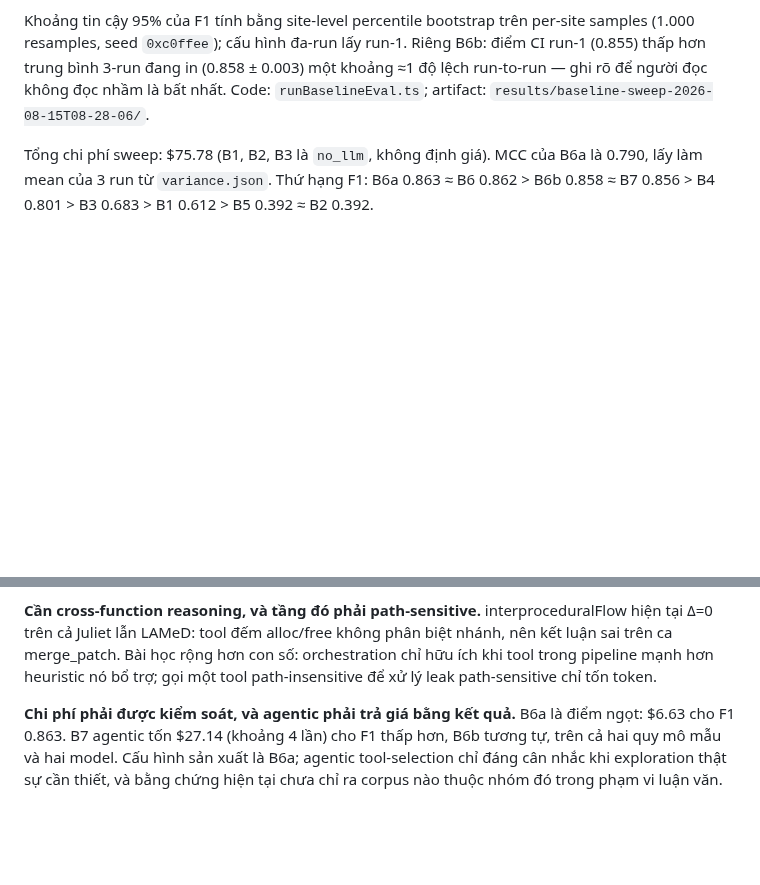
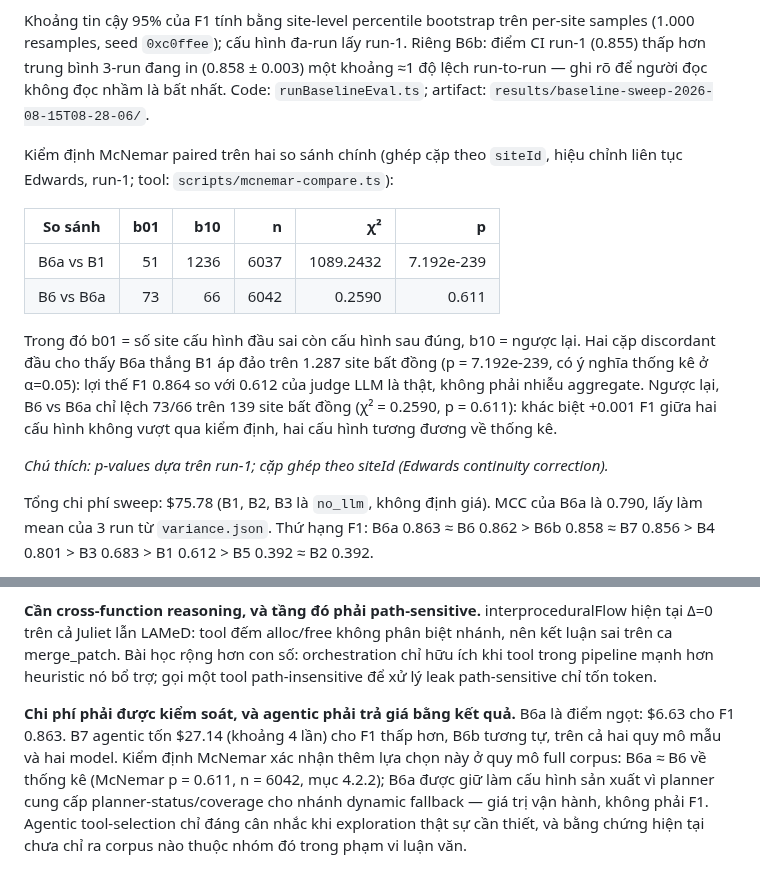
Before and after one commit to ledunguit/cleak, a Markdown page: paper/chapters/chapter4-evaluation.md, 2 parts joined by grey strips. Rendered like a GitHub page; blank space fills up the shorter version.

Commit message:
docs(thesis): McNemar for headline B6a-vs-B1 and planner B6-vs-B6a (I1)

```diff
--- a/paper/chapters/chapter4-evaluation.md
+++ b/paper/chapters/chapter4-evaluation.md
@@ -65,6 +65,17 @@ Sweep 9 baseline trên toàn bộ corpus 1658 ca, commit `5eec8b1`, model `deeps
 | B7 | Full adaptive | 2004 | 101 | 574 | 3363 | 0.952 | 0.777 | 0.856 ± 0.002 | 0.856 [0.845, 0.866] | 32.004 | $27.14 |
 
 Khoảng tin cậy 95% của F1 tính bằng site-level percentile bootstrap trên per-site samples (1.000 resamples, seed `0xc0ffee`); cấu hình đa-run lấy run-1. Riêng B6b: điểm CI run-1 (0.855) thấp hơn trung bình 3-run đang in (0.858 ± 0.003) một khoảng ≈1 độ lệch run-to-run — ghi rõ để người đọc không đọc nhầm là bất nhất. Code: `runBaselineEval.ts`; artifact: `results/baseline-sweep-2026-08-15T08-28-06/`.
+
+Kiểm định McNemar paired trên hai so sánh chính (ghép cặp theo `siteId`, hiệu chỉnh liên tục Edwards, run-1; tool: `scripts/mcnemar-compare.ts`):
+
+| So sánh | b01 | b10 | n | χ² | p |
+|---|--:|--:|--:|--:|--:|
+| B6a vs B1 | 51 | 1236 | 6037 | 1089.2432 | 7.192e-239 |
+| B6 vs B6a | 73 | 66 | 6042 | 0.2590 | 0.611 |
+
+Trong đó b01 = số site cấu hình đầu sai còn cấu hình sau đúng, b10 = ngược lại. Hai cặp discordant đầu cho thấy B6a thắng B1 áp đảo trên 1.287 site bất đồng (p = 7.192e-239, có ý nghĩa thống kê ở α=0.05): lợi thế F1 0.864 so với 0.612 của judge LLM là thật, không phải nhiễu aggregate. Ngược lại, B6 vs B6a chỉ lệch 73/66 trên 139 site bất đồng (χ² = 0.2590, p = 0.611): khác biệt +0.001 F1 giữa hai cấu hình không vượt qua kiểm định, hai cấu hình tương đương về thống kê.
+
+*Chú thích: p-values dựa trên run-1; cặp ghép theo siteId (Edwards continuity correction).*
 
 Tổng chi phí sweep: $75.78 (B1, B2, B3 là `no_llm`, không định giá). MCC của B6a là 0.790, lấy làm mean của 3 run từ `variance.json`. Thứ hạng F1: B6a 0.863 ≈ B6 0.862 > B6b 0.858 ≈ B7 0.856 > B4 0.801 > B3 0.683 > B1 0.612 > B5 0.392 ≈ B2 0.392.
 
@@ -366,4 +377,4 @@ Từ kết quả trên ba corpus, có thể rút ra ba điều kiện:
 
 **Cần cross-function reasoning, và tầng đó phải path-sensitive.** interproceduralFlow hiện tại Δ=0 trên cả Juliet lẫn LAMeD: tool đếm alloc/free không phân biệt nhánh, nên kết luận sai trên ca merge_patch. Bài học rộng hơn con số: orchestration chỉ hữu ích khi tool trong pipeline mạnh hơn heuristic nó bổ trợ; gọi một tool path-insensitive để xử lý leak path-sensitive chỉ tốn token.
 
-**Chi phí phải được kiểm soát, và agentic phải trả giá bằng kết quả.** B6a là điểm ngọt: $6.63 cho F1 0.863. B7 agentic tốn $27.14 (khoảng 4 lần) cho F1 thấp hơn, B6b tương tự, trên cả hai quy mô mẫu và hai model. Cấu hình sản xuất là B6a; agentic tool-selection chỉ đáng cân nhắc khi exploration thật sự cần thiết, và bằng chứng hiện tại chưa chỉ ra corpus nào thuộc nhóm đó trong phạm vi luận văn.
+**Chi phí phải được kiểm soát, và agentic phải trả giá bằng kết quả.** B6a là điểm ngọt: $6.63 cho F1 0.863. B7 agentic tốn $27.14 (khoảng 4 lần) cho F1 thấp hơn, B6b tương tự, trên cả hai quy mô mẫu và hai model. Kiểm định McNemar xác nhận thêm lựa chọn này ở quy mô full corpus: B6a ≈ B6 về thống kê (McNemar p = 0.611, n = 6042, mục 4.2.2); B6a được giữ làm cấu hình sản xuất vì planner cung cấp planner-status/coverage cho nhánh dynamic fallback — giá trị vận hành, không phải F1. Agentic tool-selection chỉ đáng cân nhắc khi exploration thật sự cần thiết, và bằng chứng hiện tại chưa chỉ ra corpus nào thuộc nhóm đó trong phạm vi luận văn.
```
